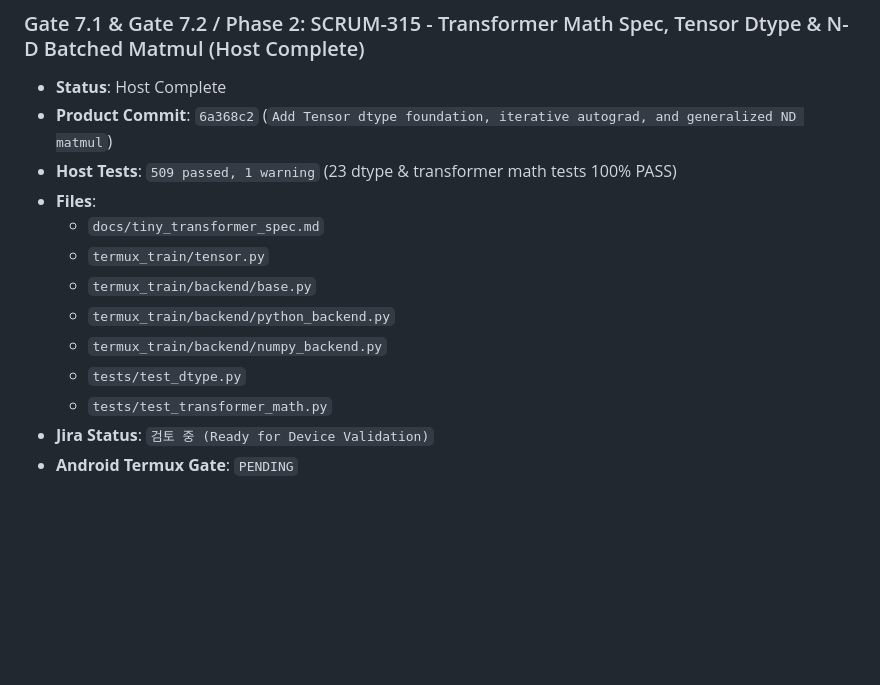
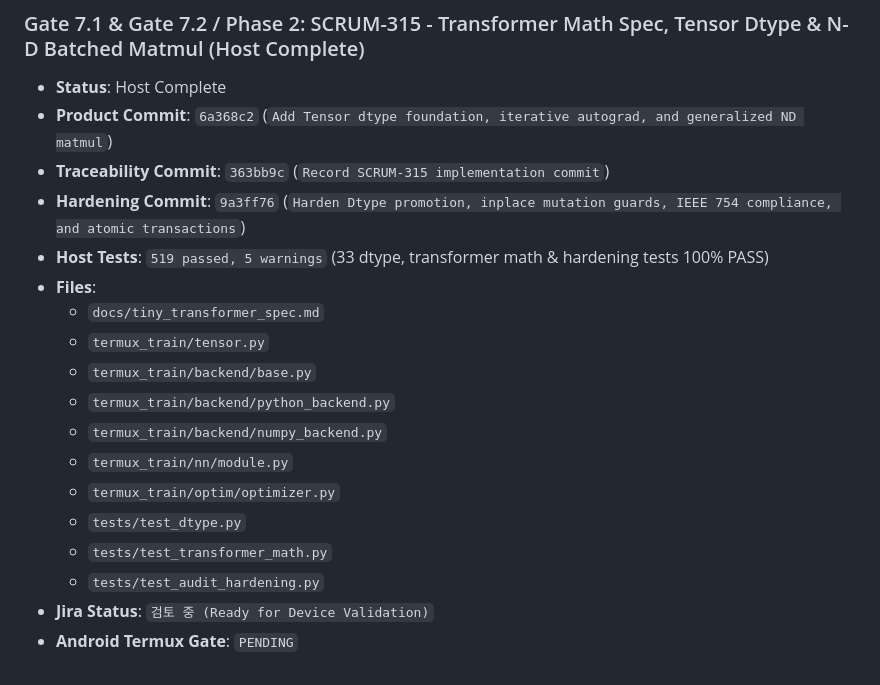
Before and after one commit to uno-km/termux-train, a Markdown page: docs/sprint_7_tiny_transformer_plan.md, the part around the change. Drawn GitHub-style; blank space fills up the shorter version.

Commit message:
Record SCRUM-315 comprehensive hardening commit

```diff
--- a/docs/sprint_7_tiny_transformer_plan.md
+++ b/docs/sprint_7_tiny_transformer_plan.md
@@ -113,14 +113,19 @@ Gate 7.8: SCRUM-318 & SCRUM-319 - DocFold Dataset Pipeline & Toy Trainer
 ### Gate 7.1 & Gate 7.2 / Phase 2: SCRUM-315 - Transformer Math Spec, Tensor Dtype & N-D Batched Matmul (Host Complete)
 - **Status**: Host Complete
 - **Product Commit**: `6a368c2` (`Add Tensor dtype foundation, iterative autograd, and generalized ND matmul`)
-- **Host Tests**: `509 passed, 1 warning` (23 dtype & transformer math tests 100% PASS)
+- **Traceability Commit**: `363bb9c` (`Record SCRUM-315 implementation commit`)
+- **Hardening Commit**: `9a3ff76` (`Harden Dtype promotion, inplace mutation guards, IEEE 754 compliance, and atomic transactions`)
+- **Host Tests**: `519 passed, 5 warnings` (33 dtype, transformer math & hardening tests 100% PASS)
 - **Files**:
   - `docs/tiny_transformer_spec.md`
   - `termux_train/tensor.py`
   - `termux_train/backend/base.py`
   - `termux_train/backend/python_backend.py`
   - `termux_train/backend/numpy_backend.py`
+  - `termux_train/nn/module.py`
+  - `termux_train/optim/optimizer.py`
   - `tests/test_dtype.py`
   - `tests/test_transformer_math.py`
+  - `tests/test_audit_hardening.py`
 - **Jira Status**: `검토 중 (Ready for Device Validation)`
 - **Android Termux Gate**: `PENDING`
```
